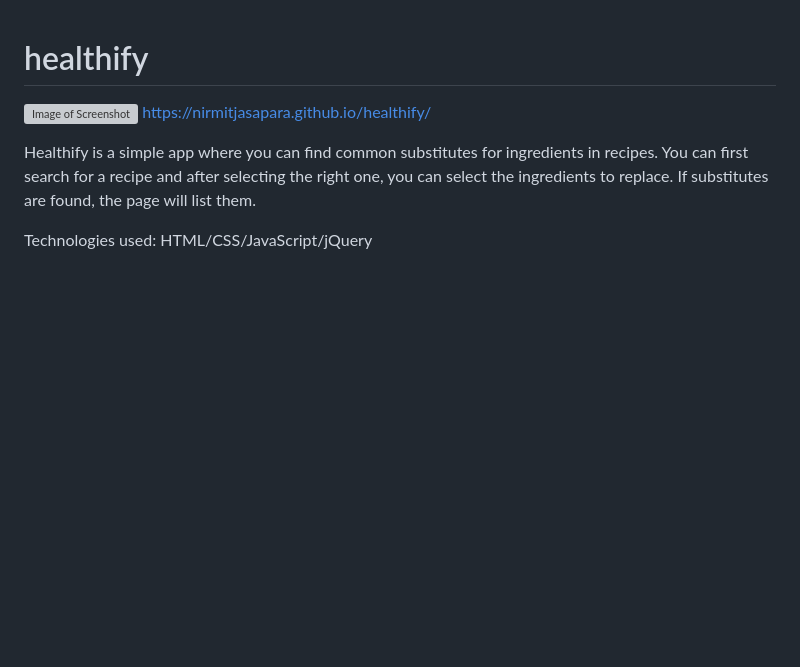
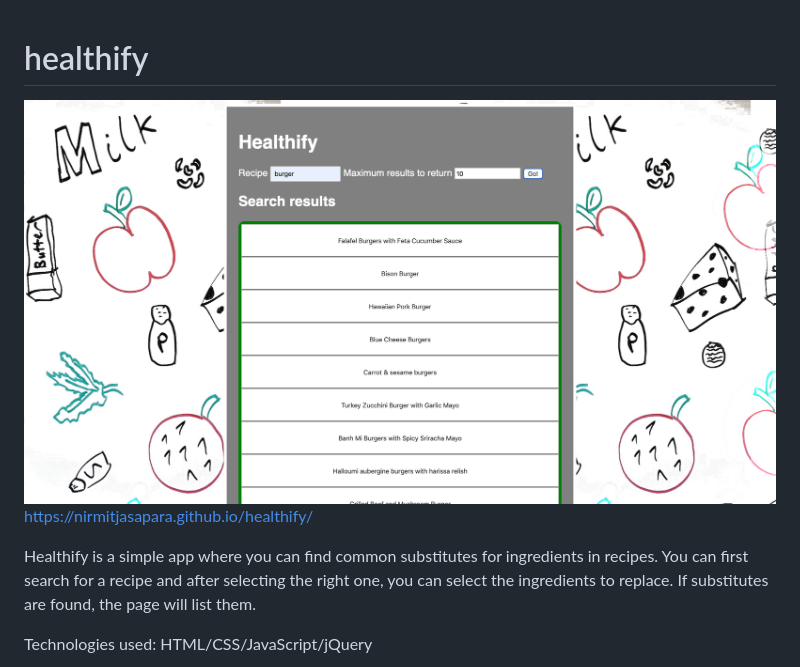
Before and after one commit to nirmitjasapara/healthify, a Markdown page: README.md, the part around the change. Rendered like a GitHub page; pictures changed too: images/screenshot.png (added); blank space fills up the shorter version; grey boxes are pictures that could not be loaded.

Commit message:
added image

```diff
--- a/README.md
+++ b/README.md
@@ -1,6 +1,6 @@
 # healthify
 
-![Image of Screenshot](https://nirmitjasapara.github.com/images/screenshot.jpg)
+![Image of Screenshot](https://github.com/nirmitjasapara/healthify/blob/master/images/screenshot.png)
 https://nirmitjasapara.github.io/healthify/
 
 Healthify is a simple app where you can find common substitutes for ingredients in recipes.
```
